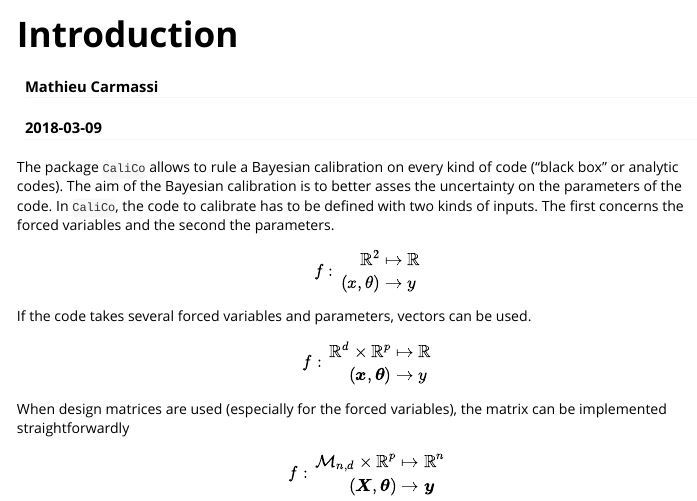
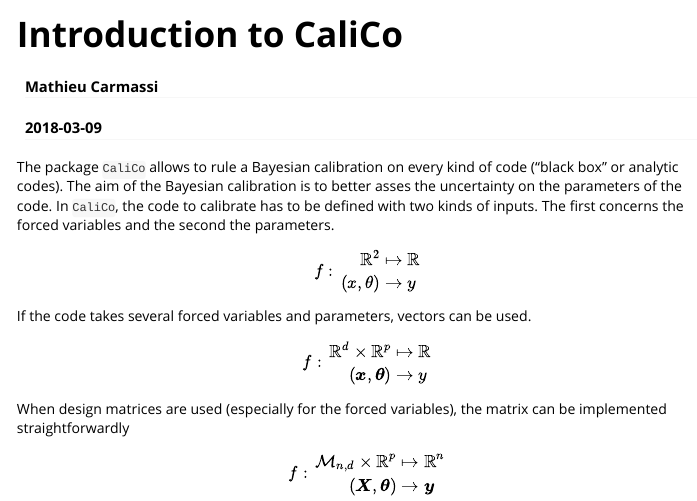
Before and after one commit to mathieucarmassi/CaliCo, an R Markdown document (vignettes/CaliCo-introduction.Rmd): the page in a window 1100 px wide, from its top. Rendered offline with R 4.5, knitr and Pandoc, with nearby package versions; code that draws random numbers runs with fixed seeds of ours; some code elsewhere in the file could not run offline; long lines of code are wrapped.

Commit message:
placeholder of vignette title

```diff
--- a/vignettes/CaliCo-introduction.Rmd
+++ b/vignettes/CaliCo-introduction.Rmd
@@ -1,11 +1,11 @@
 ---
-title: "Introduction"
+title: "Introduction to CaliCo"
 author: "Mathieu Carmassi"
 date: "`r Sys.Date()`"
 output: rmarkdown::html_vignette
 bibliography: biblio.bib
 vignette: >
-  %\VignetteIndexEntry{Vignette Title}
+  %\VignetteIndexEntry{Introduction to CaliCo}
   %\VignetteEngine{knitr::rmarkdown}
   %\VignetteEncoding{UTF-8}
 ---
```
